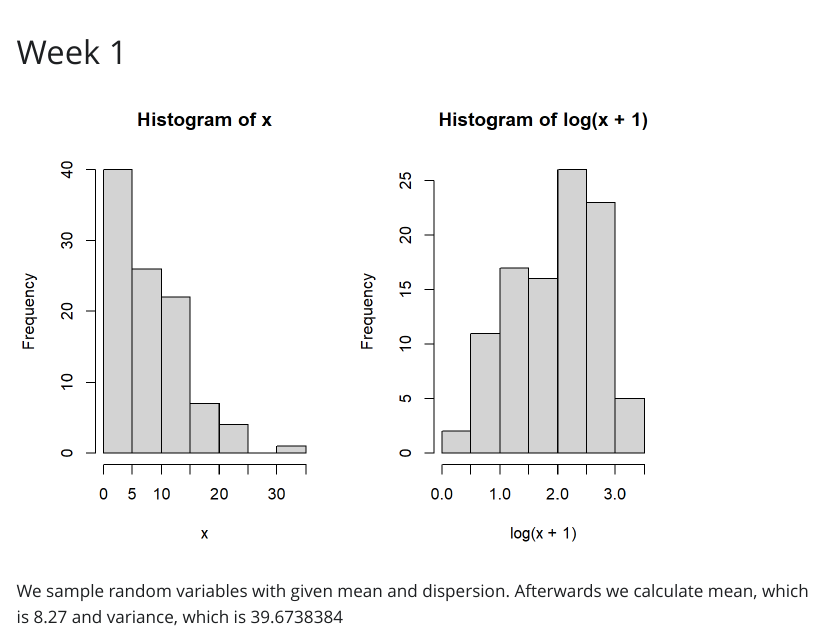
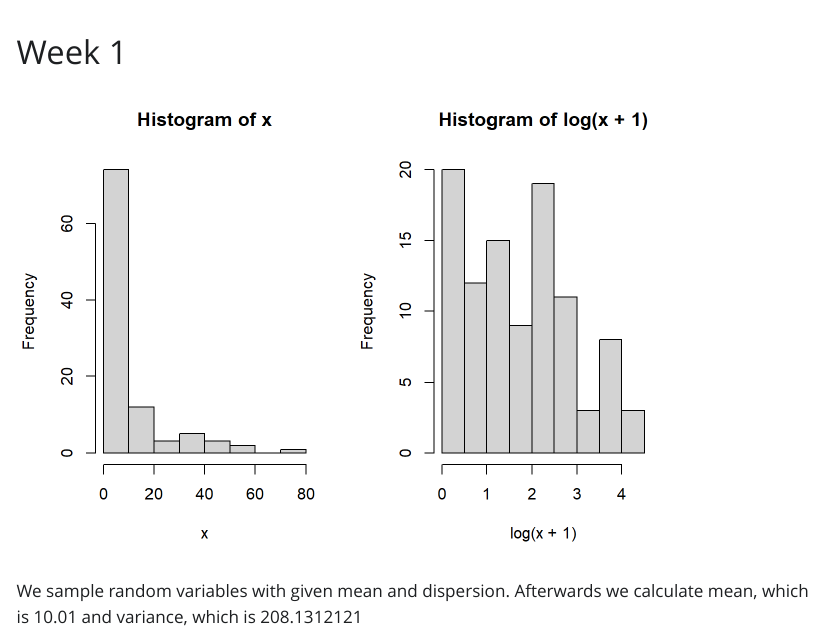
Before and after one commit to georgeastakhov2/-sta_426_GA, a Quarto document (HW_1.qmd): the page in a window 1100 px wide, from 60 px down. The pictures show the output file HW_1.html that the author committed with the source, opened offline; Quarto's library style sheets are replaced by a plain one without menus.

Commit message:
no message

```diff
--- a/HW_1.qmd
+++ b/HW_1.qmd
@@ -10,7 +10,7 @@ editor: visual
 #| echo: false
 
 par(mfrow = c(1,2))
-x <- rnbinom(n = 100, size = 2, mu = 10)
+x <- rnbinom(n = 100, size = 1/2, mu = 10)
 hist(x)
 hist(log(x+1))
 
```
Also changed, not shown: HW_1.html, HW_1_files/figure-html/unnamed-chunk-1-1.png.
